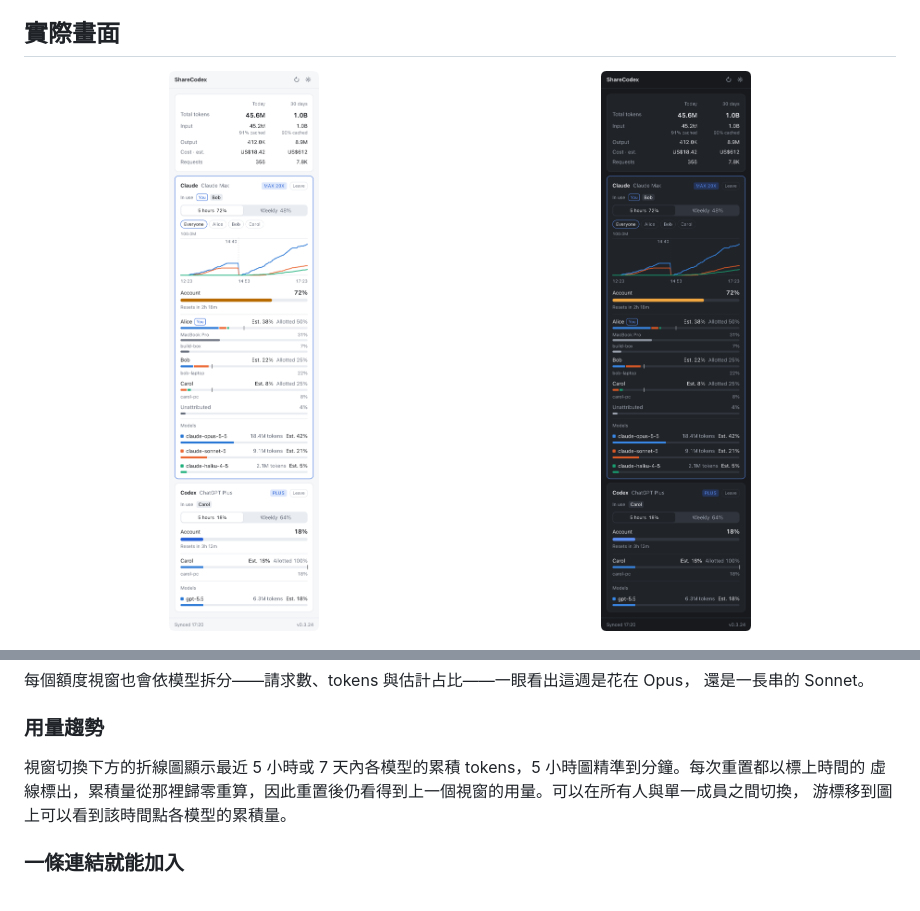
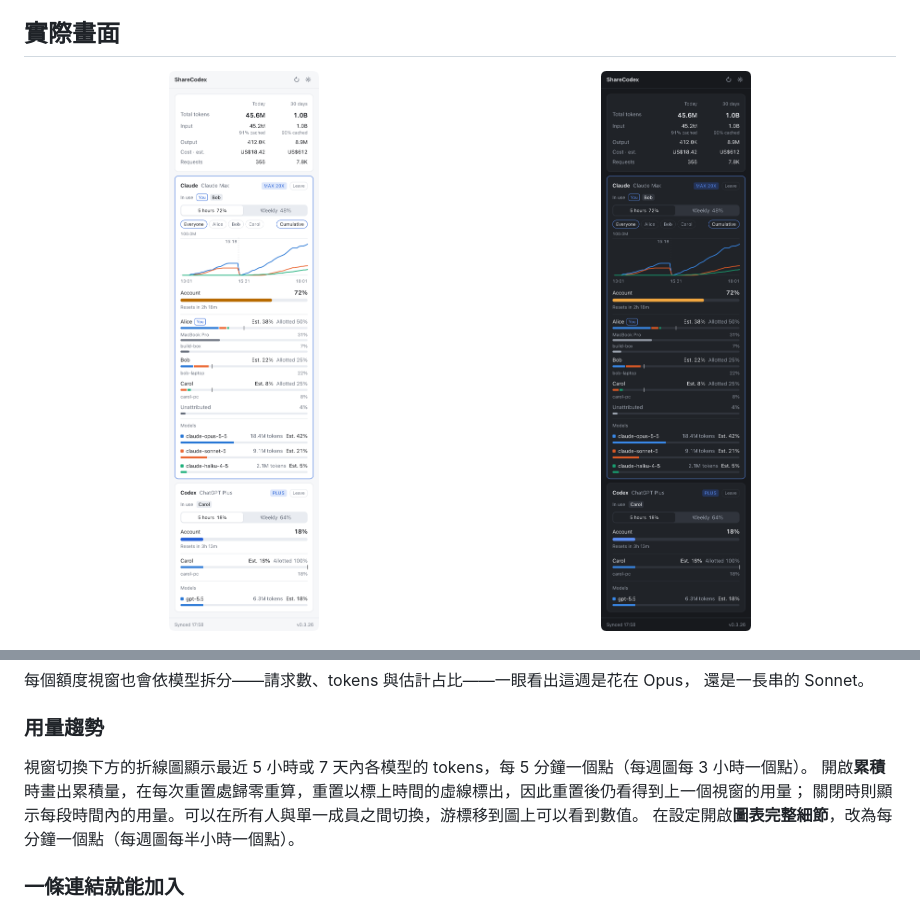
Before and after one commit to KoukeNeko/ShareCodex, a Markdown page: README.zh-TW.md, 2 parts joined by grey strips. GitHub-like rendering; pictures changed too: docs/images/popup-dark.png, docs/images/popup-light.png.

```diff
--- a/README.zh-TW.md
+++ b/README.zh-TW.md
@@ -80,9 +80,10 @@ Desktop 最近一次使用 Claude Code 後的 15 分鐘內，會列在那次使
 
 ### 用量趨勢
 
-視窗切換下方的折線圖顯示最近 5 小時或 7 天內各模型的累積 tokens，5 小時圖精準到分鐘。每次重置都以標上時間的
-虛線標出，累積量從那裡歸零重算，因此重置後仍看得到上一個視窗的用量。可以在所有人與單一成員之間切換，
-游標移到圖上可以看到該時間點各模型的累積量。
+視窗切換下方的折線圖顯示最近 5 小時或 7 天內各模型的 tokens，每 5 分鐘一個點（每週圖每 3 小時一個點）。
+開啟**累積**時畫出累積量，在每次重置處歸零重算，重置以標上時間的虛線標出，因此重置後仍看得到上一個視窗的用量；
+關閉時則顯示每段時間內的用量。可以在所有人與單一成員之間切換，游標移到圖上可以看到數值。
+在設定開啟**圖表完整細節**，改為每分鐘一個點（每週圖每半小時一個點）。
 
 ### 一條連結就能加入
 
```
Also changed, not shown: README.md (+6 -4 lines).
